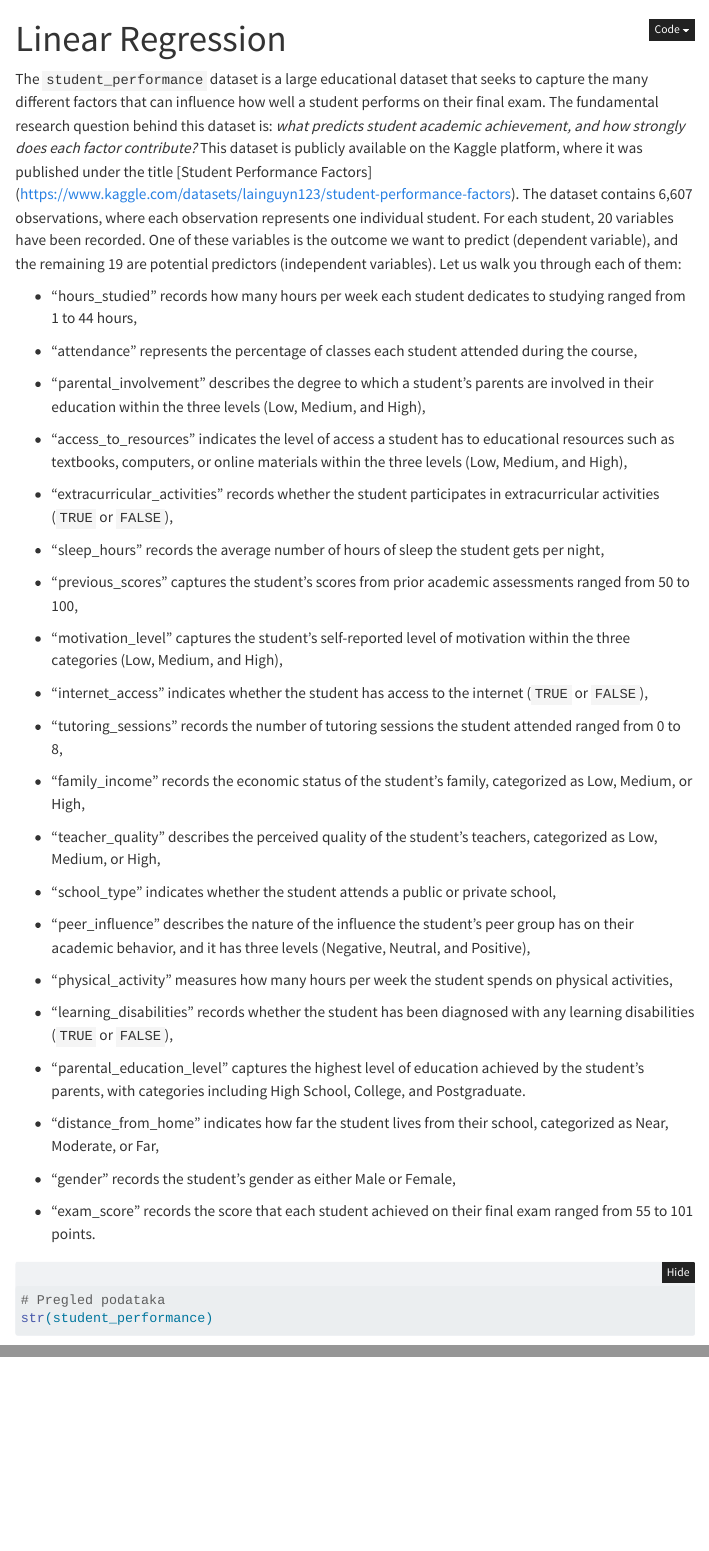
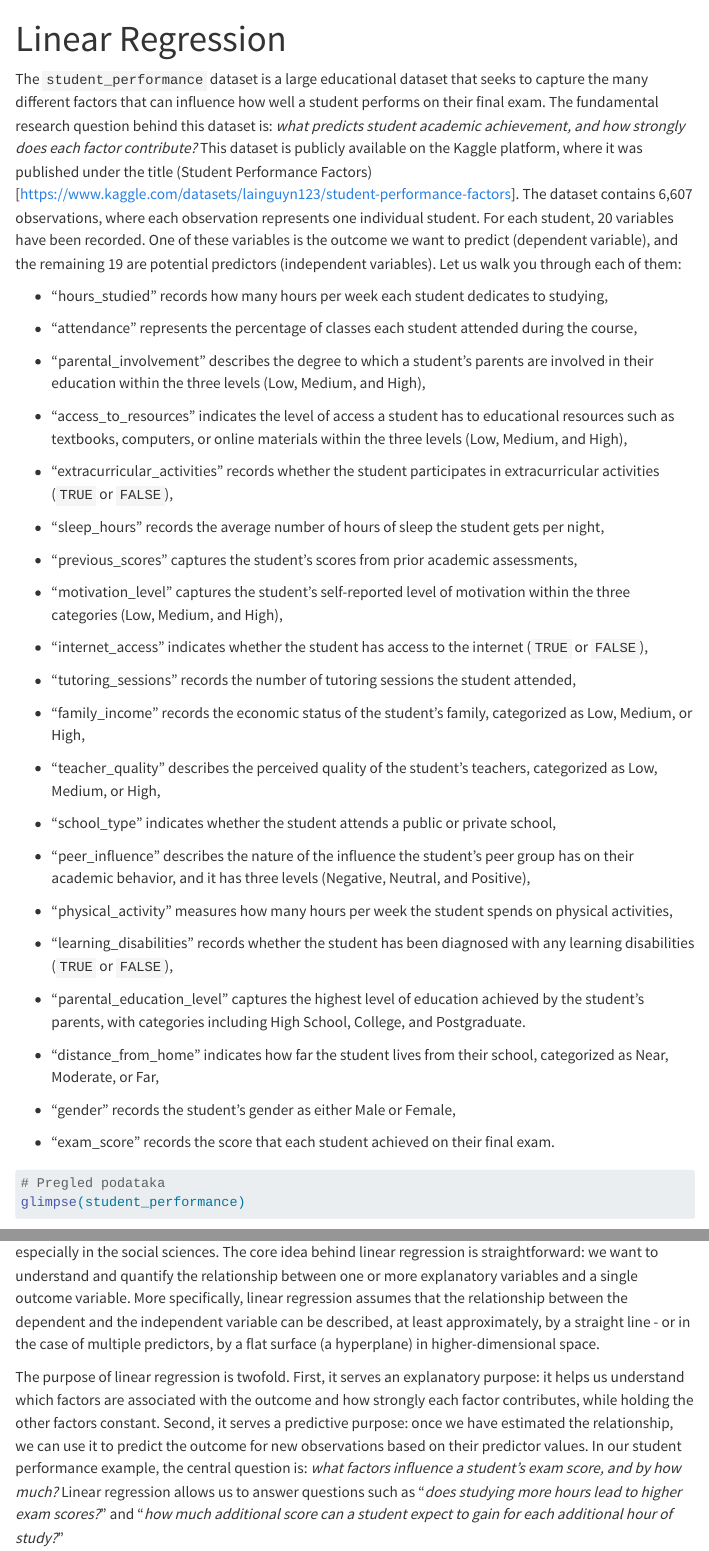
Before and after one commit to alen-hu/statistical-learning-in-r-for-social-sciences, a Quarto document (linear_regression.qmd): the page in a window 1100 px wide, from its top, and a second part further down, joined at a grey line. Rendered offline with R 4.5, knitr and Pandoc in place of Quarto, with nearby package versions; the code chunks are not run, so their results and figures are left out; folded parts are opened; menus at the side of the page are left out; long lines of code are wrapped.

Commit message:
Corrections

````diff
--- a/_quarto.yml
+++ b/_quarto.yml
@@ -17,7 +17,6 @@ format:
   html:
     toc: true
     number-sections: true
-    code-fold: true
     code-tools: true
     css: styles.css
     theme:
--- a/linear_regression.qmd
+++ b/linear_regression.qmd
@@ -55,9 +55,9 @@ student_performance <- student_performance |>
     )
 ```
 
-The `student_performance` dataset is a large educational dataset that seeks to capture the many different factors that can influence how well a student performs on their final exam. The fundamental research question behind this dataset is: *what predicts student academic achievement, and how strongly does each factor contribute?* This dataset is publicly available on the Kaggle platform, where it was published under the title [Student Performance Factors] (https://www.kaggle.com/datasets/lainguyn123/student-performance-factors). The dataset contains 6,607 observations, where each observation represents one individual student. For each student, 20 variables have been recorded. One of these variables is the outcome we want to predict (dependent variable), and the remaining 19 are potential predictors (independent variables). Let us walk you through each of them:
+The `student_performance` dataset is a large educational dataset that seeks to capture the many different factors that can influence how well a student performs on their final exam. The fundamental research question behind this dataset is: *what predicts student academic achievement, and how strongly does each factor contribute?* This dataset is publicly available on the Kaggle platform, where it was published under the title (Student Performance Factors) [https://www.kaggle.com/datasets/lainguyn123/student-performance-factors]. The dataset contains 6,607 observations, where each observation represents one individual student. For each student, 20 variables have been recorded. One of these variables is the outcome we want to predict (dependent variable), and the remaining 19 are potential predictors (independent variables). Let us walk you through each of them:
 
-- "hours_studied" records how many hours per week each student dedicates to studying ranged from 1 to 44 hours,
+- "hours_studied" records how many hours per week each student dedicates to studying,
 
 - "attendance" represents the percentage of classes each student attended during the course,
 
@@ -69,13 +69,13 @@ The `student_performance` dataset is a large educational dataset that seeks to c
 
 - "sleep_hours" records the average number of hours of sleep the student gets per night,
 
-- "previous_scores" captures the student's scores from prior academic assessments ranged from 50 to 100,
+- "previous_scores" captures the student's scores from prior academic assessments,
 
 - "motivation_level" captures the student's self-reported level of motivation within the three categories (Low, Medium, and High),
 
 - "internet_access" indicates whether the student has access to the internet (`TRUE` or `FALSE`),
 
-- "tutoring_sessions" records the number of tutoring sessions the student attended ranged from 0 to 8,
+- "tutoring_sessions" records the number of tutoring sessions the student attended,
 
 - "family_income" records the economic status of the student's family, categorized as Low, Medium, or High,
 
@@ -95,11 +95,11 @@ The `student_performance` dataset is a large educational dataset that seeks to c
 
 - "gender" records the student's gender as either Male or Female,
 
-- "exam_score" records the score that each student achieved on their final exam ranged from 55 to 101 points.
+- "exam_score" records the score that each student achieved on their final exam.
 
 ```{r}
 # Pregled podataka
-str(student_performance)
+glimpse(student_performance)
 ```
 
 **Linear regression** is one of the oldest, most fundamental, and most widely used methods in statistics and statistical learning. Despite its simplicity, it remains an essential tool for anyone working with data, especially in the social sciences. The core idea behind linear regression is straightforward: we want to understand and quantify the relationship between one or more explanatory variables and a single outcome variable. More specifically, linear regression assumes that the relationship between the dependent and the independent variable can be described, at least approximately, by a straight line - or in the case of multiple predictors, by a flat surface (a hyperplane) in higher-dimensional space.
````
Also changed, not shown: .quarto/idx/index.qmd.json, docs/search.json, linear_regression.qmd (2 more changed lines), 1 other file.
